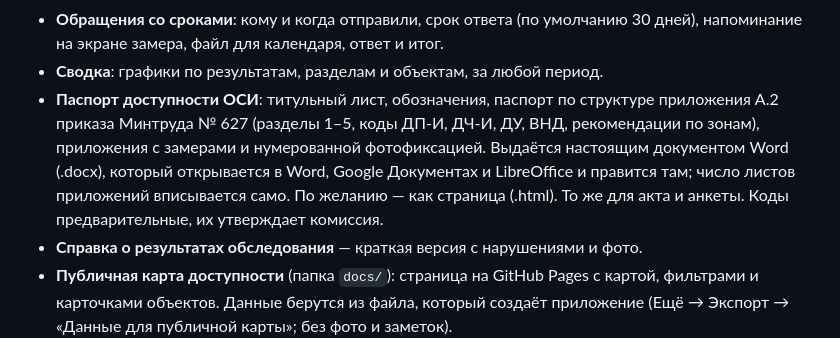
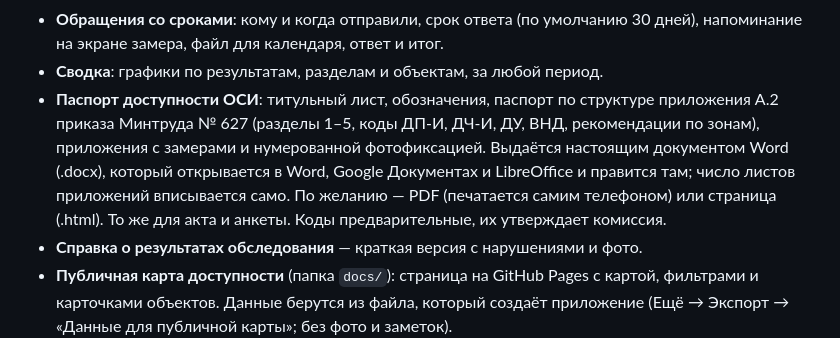
Before and after one commit to sherbinin0098/Dostupnaya_sreda, a Markdown page: README.md, the part around the change. Rendered like a GitHub page.

Commit message:
README: PDF
Co-Authored-By: Claude Sonnet 5.5 <noreply@anthropic.com>
Claude-Session: https://claude.ai/code/session_013jmawbQvsA8Lzdz9B6nh41

```diff
--- a/README.md
+++ b/README.md
@@ -23,7 +23,7 @@ Android-приложение проекта «Мастерская Горыны
 - **До и после**: повторное обследование того же объекта показывает, что устранено, что нет и что ухудшилось. Отчёт и текст для обращения.
 - **Обращения со сроками**: кому и когда отправили, срок ответа (по умолчанию 30 дней), напоминание на экране замера, файл для календаря, ответ и итог.
 - **Сводка**: графики по результатам, разделам и объектам, за любой период.
-- **Паспорт доступности ОСИ**: титульный лист, обозначения, паспорт по структуре приложения А.2 приказа Минтруда № 627 (разделы 1–5, коды ДП-И, ДЧ-И, ДУ, ВНД, рекомендации по зонам), приложения с замерами и нумерованной фотофиксацией. Выдаётся настоящим документом Word (.docx), который открывается в Word, Google Документах и LibreOffice и правится там; число листов приложений вписывается само. По желанию — как страница (.html). То же для акта и анкеты. Коды предварительные, их утверждает комиссия.
+- **Паспорт доступности ОСИ**: титульный лист, обозначения, паспорт по структуре приложения А.2 приказа Минтруда № 627 (разделы 1–5, коды ДП-И, ДЧ-И, ДУ, ВНД, рекомендации по зонам), приложения с замерами и нумерованной фотофиксацией. Выдаётся настоящим документом Word (.docx), который открывается в Word, Google Документах и LibreOffice и правится там; число листов приложений вписывается само. По желанию — PDF (печатается самим телефоном) или страница (.html). То же для акта и анкеты. Коды предварительные, их утверждает комиссия.
 - **Справка о результатах обследования** — краткая версия с нарушениями и фото.
 - **Публичная карта доступности** (папка `docs/`): страница на GitHub Pages с картой, фильтрами и карточками объектов. Данные берутся из файла, который создаёт приложение (Ещё → Экспорт → «Данные для публичной карты»; без фото и заметок).
 - **Парковка для инвалидов**: нормы по размерам и расстоянию (СП 59, п. 5.2) и расчёт, сколько мест нужно на стоянке.
```
